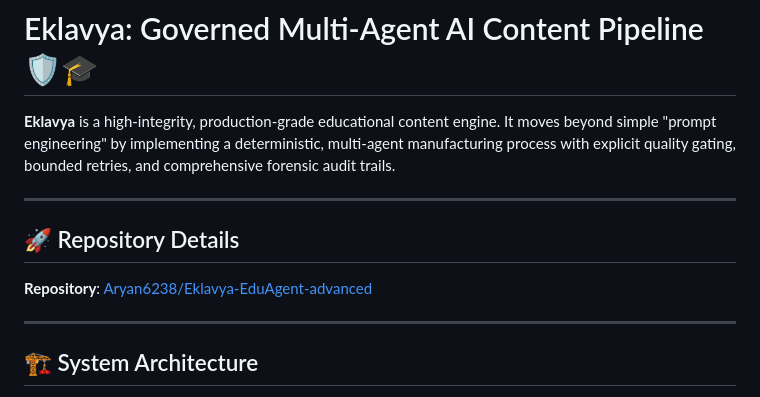
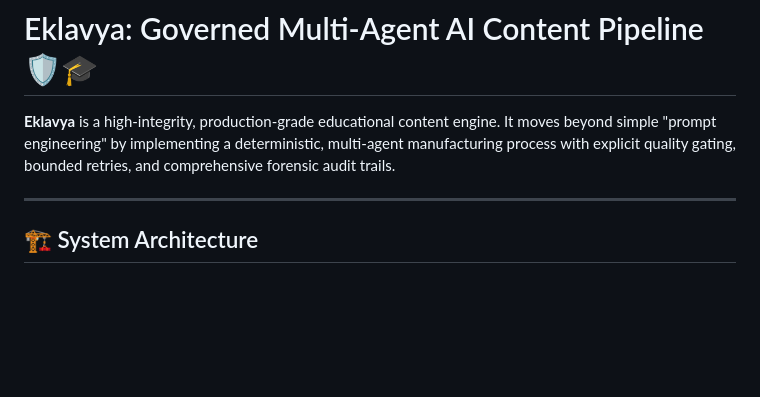
Before and after one commit to Aryan6238/Eklavya-EduAgent-advanced, a Markdown page: README.md, the part around the change. Rendered like a GitHub page; blank space fills up the shorter version.

```diff
--- a/README.md
+++ b/README.md
@@ -4,10 +4,6 @@
 
 ---
 
-## 🚀 Repository Details
-**Repository**: [Aryan6238/Eklavya-EduAgent-advanced](https://github.com/Aryan6238/Eklavya-EduAgent-advanced)
-
----
 
 ## 🏗️ System Architecture
 
```
